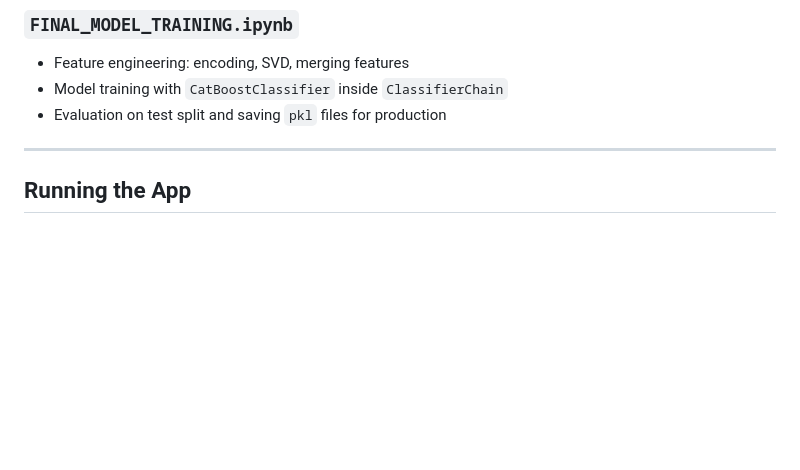
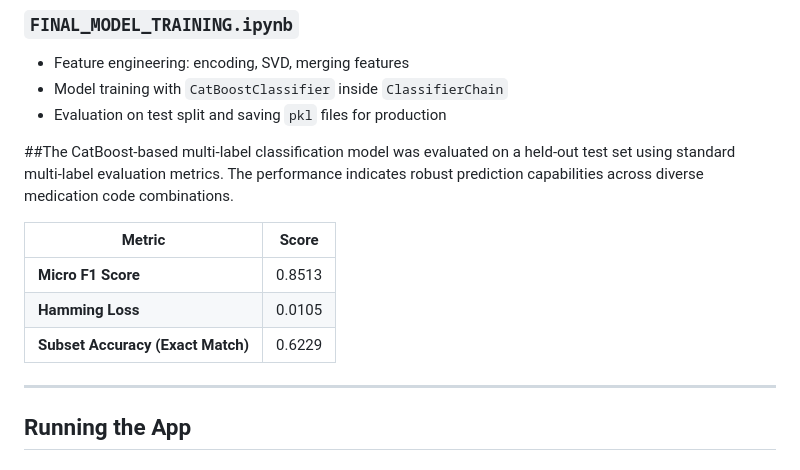
Before and after one commit to Akshitmodi11/Personalized-Medicine-Recommended-System-, a Markdown page: README.md, the part around one of its changes. Drawn GitHub-style; blank space fills up the shorter version.

```diff
--- a/README.md
+++ b/README.md
@@ -122,6 +122,14 @@ PMRS/
 - Model training with `CatBoostClassifier` inside `ClassifierChain`
 - Evaluation on test split and saving `pkl` files for production
 
+##The CatBoost-based multi-label classification model was evaluated on a held-out test set using standard multi-label evaluation metrics. The performance indicates robust prediction capabilities across diverse medication code combinations.
+
+| Metric                            | Score  |
+| --------------------------------- | ------ |
+| **Micro F1 Score**                | 0.8513 |
+| **Hamming Loss**                  | 0.0105 |
+| **Subset Accuracy (Exact Match)** | 0.6229 |
+
 ---
 
 ## Running the App
```
Also changed, not shown: other parts of README.md (+1 -1 lines).
